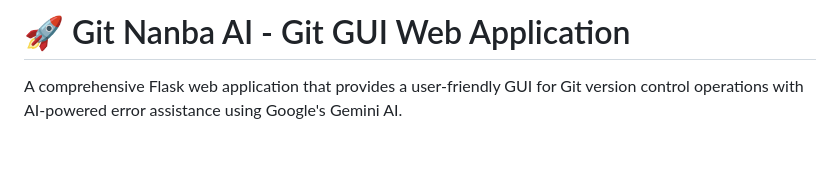
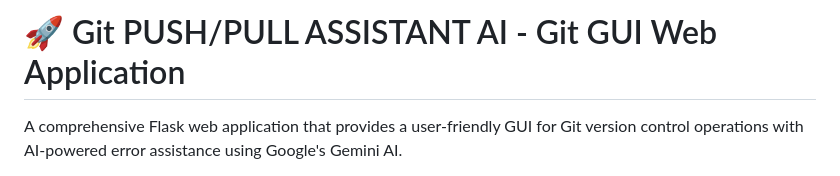
Before and after one commit to Dharaneesh20/Git-PPM-Assistant-AI, a Markdown page: README.md, the part around the change. GitHub-like rendering; blank space fills up the shorter version.

```diff
--- a/README.md
+++ b/README.md
@@ -1,4 +1,4 @@
-# 🚀 Git Nanba AI - Git GUI Web Application
+# 🚀 Git PUSH/PULL ASSISTANT AI - Git GUI Web Application
 
 A comprehensive Flask web application that provides a user-friendly GUI for Git version control operations with AI-powered error assistance using Google's Gemini AI.
 
```
